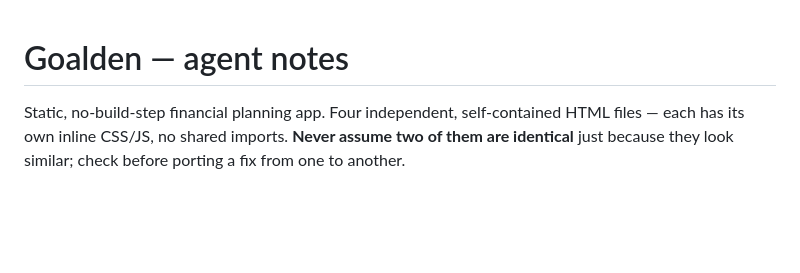
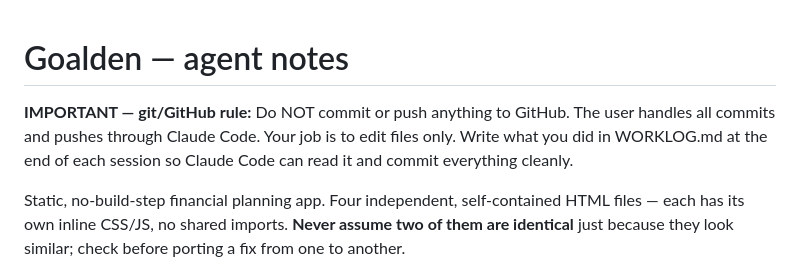
Before and after one commit to VanshThakur23/Goalden-, a Markdown page: AGENTS.md, the part around the change. Drawn GitHub-style; blank space fills up the shorter version.

Commit message:
AGENTS.md: add no-GitHub rule for opencode
opencode edits files only; all commits/pushes go through Claude Code.

Co-Authored-By: Claude Sonnet 5 <noreply@anthropic.com>

```diff
--- a/AGENTS.md
+++ b/AGENTS.md
@@ -1,4 +1,9 @@
 # Goalden — agent notes
+
+**IMPORTANT — git/GitHub rule:** Do NOT commit or push anything to GitHub.
+The user handles all commits and pushes through Claude Code. Your job is to
+edit files only. Write what you did in WORKLOG.md at the end of each session
+so Claude Code can read it and commit everything cleanly.
 
 Static, no-build-step financial planning app. Four independent, self-contained
 HTML files — each has its own inline CSS/JS, no shared imports. **Never
```
